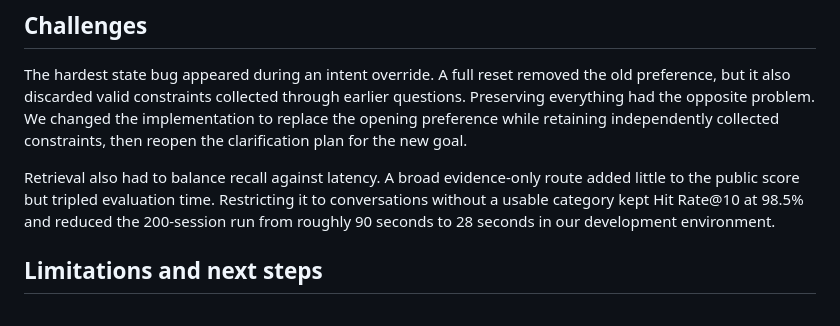
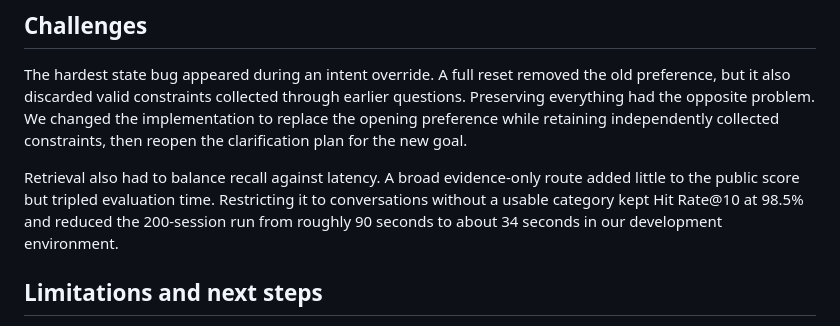
Before and after one commit to Fe1yang/Need-Decoder, a Markdown page: docs/devpost_draft.md, the part around the change. Drawn GitHub-style.

Commit message:
Align documented runtime with release benchmark

```diff
--- a/docs/devpost_draft.md
+++ b/docs/devpost_draft.md
@@ -63,7 +63,7 @@ retaining independently collected constraints, then reopen the clarification pla
 
 Retrieval also had to balance recall against latency. A broad evidence-only route added little to the
 public score but tripled evaluation time. Restricting it to conversations without a usable category
-kept Hit Rate@10 at 98.5% and reduced the 200-session run from roughly 90 seconds to 28 seconds in our
+kept Hit Rate@10 at 98.5% and reduced the 200-session run from roughly 90 seconds to about 34 seconds in our
 development environment.
 
 ## Limitations and next steps
```
